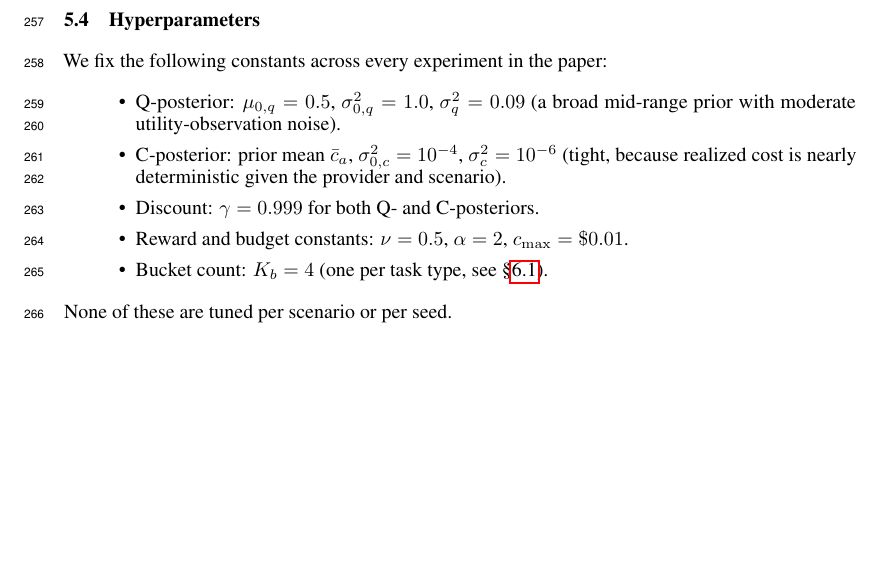
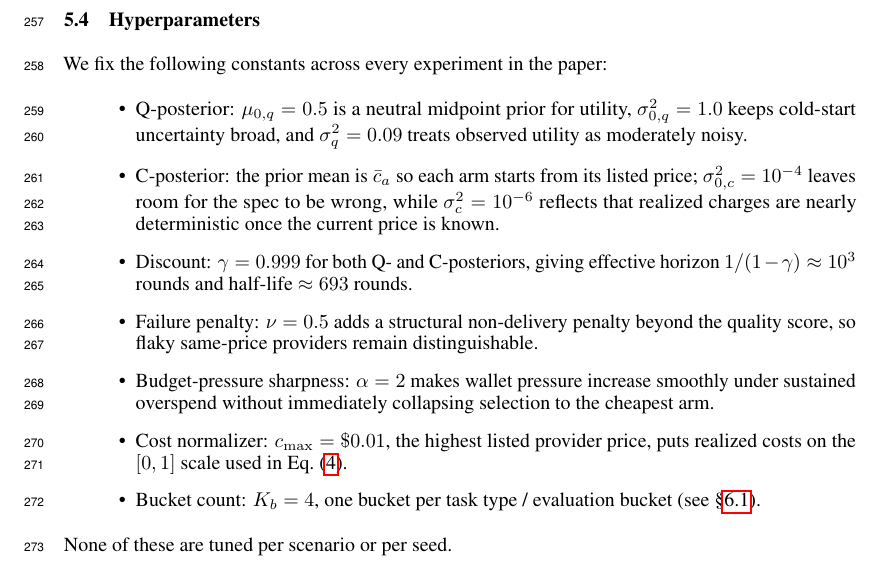
Before and after one commit to MCCodeAI/402Pilot, a LaTeX paper (paper/neurips_2026.tex, which reads paper/sections/05_method.tex): part of page 8 of 36, cut so that both start at the same text, the shorter picture padded with empty space. Compiled offline with pdfLaTeX.

Commit message:
Explain PA-DCT hyperparameter choices

```diff
--- a/paper/sections/05_method.tex
+++ b/paper/sections/05_method.tex
@@ -86,11 +86,13 @@ The chosen arm is $a_t = \arg\max_{a \in \mathcal{A}_t} s_a$, with ties broken b
 
 We fix the following constants across every experiment in the paper:
 \begin{itemize}
-\item Q-posterior: $\mu_{0,q} = 0.5$, $\sigma^2_{0,q} = 1.0$, $\sigma^2_q = 0.09$ (a broad mid-range prior with moderate utility-observation noise).
-\item C-posterior: prior mean $\bar c_a$, $\sigma^2_{0,c} = 10^{-4}$, $\sigma^2_c = 10^{-6}$ (tight, because realized cost is nearly deterministic given the provider and scenario).
-\item Discount: $\gamma = 0.999$ for both Q- and C-posteriors.
-\item Reward and budget constants: $\nu = 0.5$, $\alpha = 2$, $c_{\max} = \$0.01$.
-\item Bucket count: $K_b = 4$ (one per task type, see \S\ref{sec:eval-setup}).
+\item Q-posterior: $\mu_{0,q} = 0.5$ is a neutral midpoint prior for utility, $\sigma^2_{0,q} = 1.0$ keeps cold-start uncertainty broad, and $\sigma^2_q = 0.09$ treats observed utility as moderately noisy.
+\item C-posterior: the prior mean is $\bar c_a$ so each arm starts from its listed price; $\sigma^2_{0,c} = 10^{-4}$ leaves room for the spec to be wrong, while $\sigma^2_c = 10^{-6}$ reflects that realized charges are nearly deterministic once the current price is known.
+\item Discount: $\gamma = 0.999$ for both Q- and C-posteriors, giving effective horizon $1/(1-\gamma)\approx 10^3$ rounds and half-life $\approx 693$ rounds.
+\item Failure penalty: $\nu = 0.5$ adds a structural non-delivery penalty beyond the quality score, so flaky same-price providers remain distinguishable.
+\item Budget-pressure sharpness: $\alpha = 2$ makes wallet pressure increase smoothly under sustained overspend without immediately collapsing selection to the cheapest arm.
+\item Cost normalizer: $c_{\max} = \$0.01$, the highest listed provider price, puts realized costs on the $[0,1]$ scale used in Eq.~\eqref{eq:reward}.
+\item Bucket count: $K_b = 4$, one bucket per task type / evaluation bucket (see \S\ref{sec:eval-setup}).
 \end{itemize}
 None of these are tuned per scenario or per seed.
 
```
